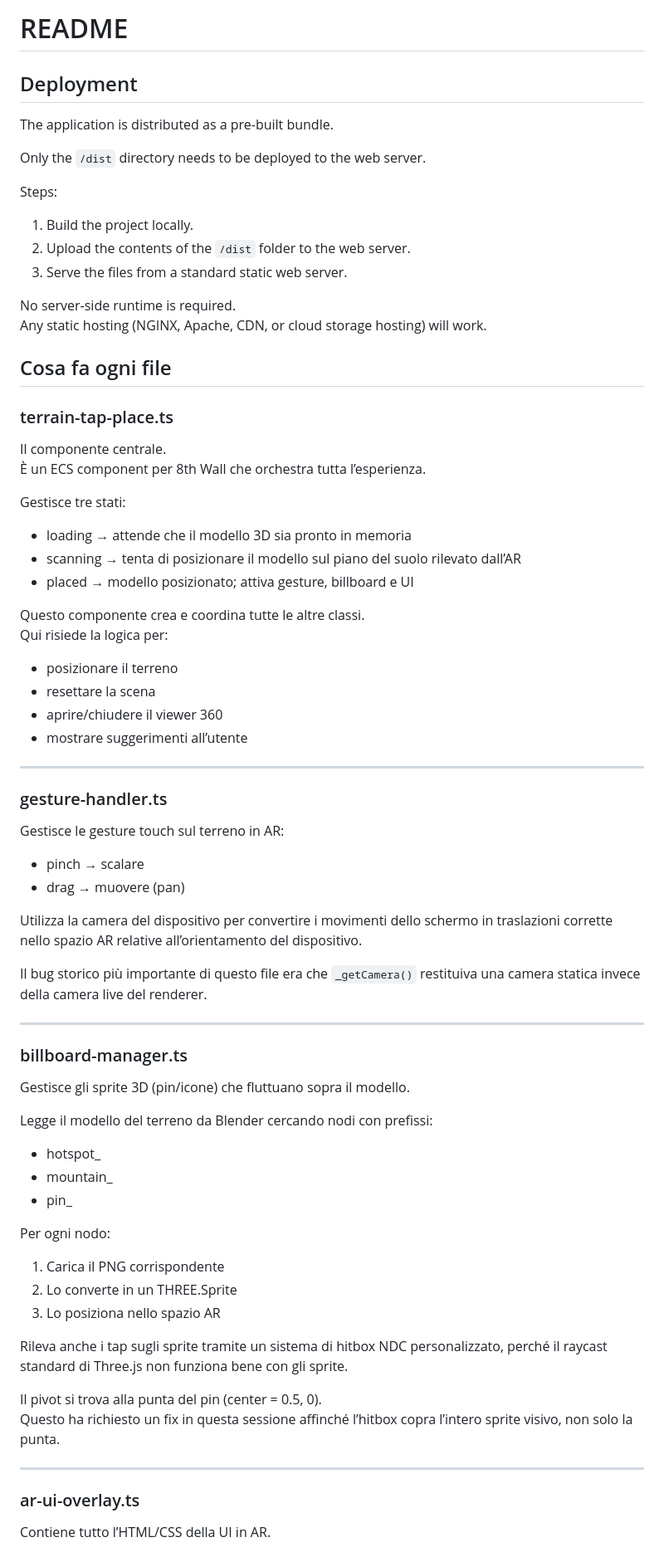
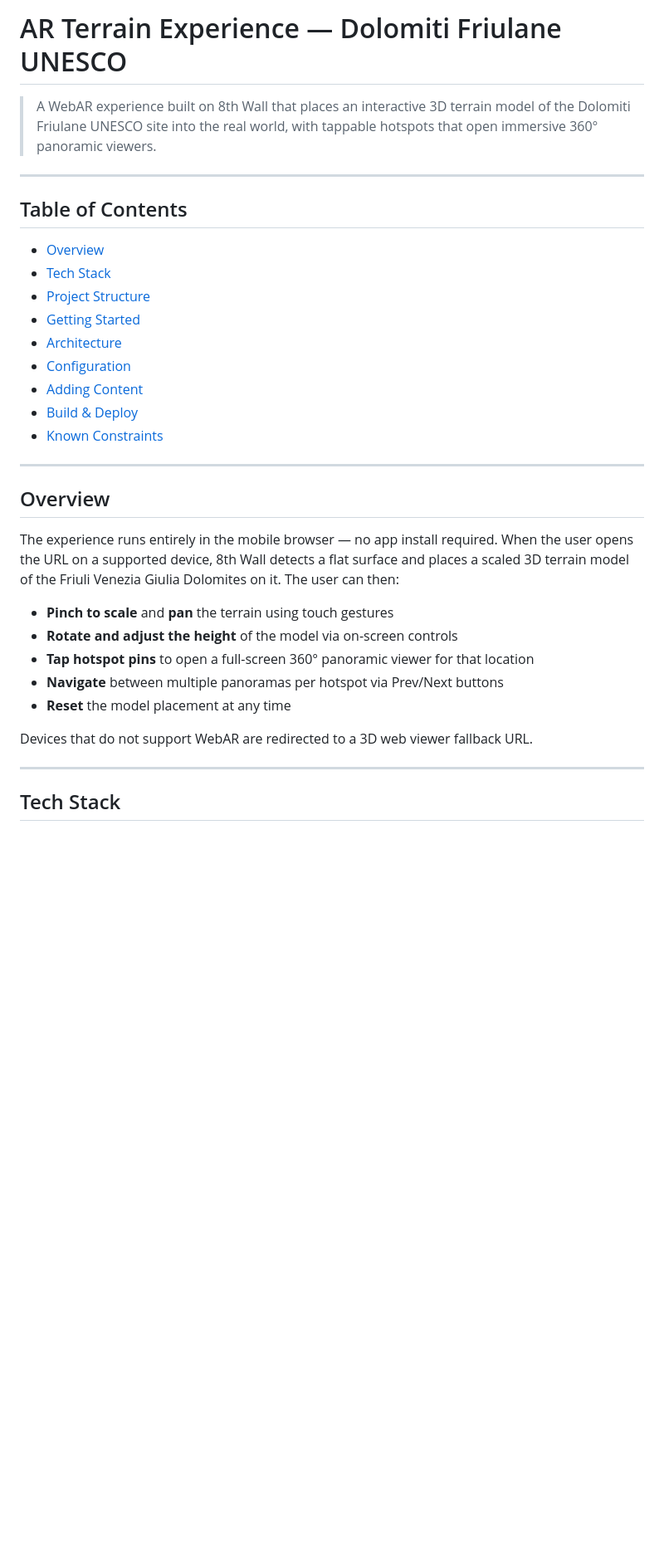
Before and after one commit to EduardoAllen02/terrain-ar, a Markdown page: README.md, the part around one of its changes. Shown at 83% size. Rendered like a GitHub page; blank space fills up the shorter version.

```diff
--- a/README.md
+++ b/README.md
@@ -1,75 +1,36 @@
-# README
-## Deployment
+# AR Terrain Experience — Dolomiti Friulane UNESCO
 
-The application is distributed as a pre-built bundle.
-
-Only the `/dist` directory needs to be deployed to the web server.
-
-Steps:
-
-1. Build the project locally.
-2. Upload the contents of the `/dist` folder to the web server.
-3. Serve the files from a standard static web server.
-
-No server-side runtime is required.
-Any static hosting (NGINX, Apache, CDN, or cloud storage hosting) will work.
-
-## Cosa fa ogni file
-
-### terrain-tap-place.ts
-Il componente centrale.
-È un ECS component per 8th Wall che orchestra tutta l’esperienza.
-
-Gestisce tre stati:
-
-- loading → attende che il modello 3D sia pronto in memoria
-- scanning → tenta di posizionare il modello sul piano del suolo rilevato dall’AR
-- placed → modello posizionato; attiva gesture, billboard e UI
-
-Questo componente crea e coordina tutte le altre classi.
-Qui risiede la logica per:
-
-- posizionare il terreno
-- resettare la scena
-- aprire/chiudere il viewer 360
-- mostrare suggerimenti all’utente
+> A WebAR experience built on 8th Wall that places an interactive 3D terrain model of the Dolomiti Friulane UNESCO site into the real world, with tappable hotspots that open immersive 360° panoramic viewers.
 
 ---
 
-### gesture-handler.ts
-Gestisce le gesture touch sul terreno in AR:
+## Table of Contents
 
-- pinch → scalare
-- drag → muovere (pan)
-
-Utilizza la camera del dispositivo per convertire i movimenti dello schermo in traslazioni corrette nello spazio AR relative all’orientamento del dispositivo.
-
-Il bug storico più importante di questo file era che `_getCamera()` restituiva una camera statica invece della camera live del renderer.
+- [Overview](#overview)
+- [Tech Stack](#tech-stack)
+- [Project Structure](#project-structure)
+- [Getting Started](#getting-started)
+- [Architecture](#architecture)
+- [Configuration](#configuration)
+- [Adding Content](#adding-content)
+- [Build & Deploy](#build--deploy)
+- [Known Constraints](#known-constraints)
 
 ---
 
-### billboard-manager.ts
-Gestisce gli sprite 3D (pin/icone) che fluttuano sopra il modello.
+## Overview
 
-Legge il modello del terreno da Blender cercando nodi con prefissi:
+The experience runs entirely in the mobile browser — no app install required. When the user opens the URL on a supported device, 8th Wall detects a flat surface and places a scaled 3D terrain model of the Friuli Venezia Giulia Dolomites on it. The user can then:
 
-- hotspot_
-- mountain_
-- pin_
+- **Pinch to scale** and **pan** the terrain using touch gestures
+- **Rotate and adjust the height** of the model via on-screen controls
+- **Tap hotspot pins** to open a full-screen 360° panoramic viewer for that location
+- **Navigate** between multiple panoramas per hotspot via Prev/Next buttons
+- **Reset** the model placement at any time
 
-Per ogni nodo:
-
-1. Carica il PNG corrispondente
-2. Lo converte in un THREE.Sprite
-3. Lo posiziona nello spazio AR
-
-Rileva anche i tap sugli sprite tramite un sistema di hitbox NDC personalizzato, perché il raycast standard di Three.js non funziona bene con gli sprite.
-
-Il pivot si trova alla punta del pin (center = 0.5, 0).
-Questo ha richiesto un fix in questa sessione affinché l’hitbox copra l’intero sprite visivo, non solo la punta.
+Devices that do not support WebAR are redirected to a 3D web viewer fallback URL.
 
 ---
 
-### ar-ui-overlay.ts
-Contiene tutto l’HTML/CSS della UI in AR.
+## Tech Stack
 
```
Also changed, not shown: other parts of README.md (+211 -47 lines).
